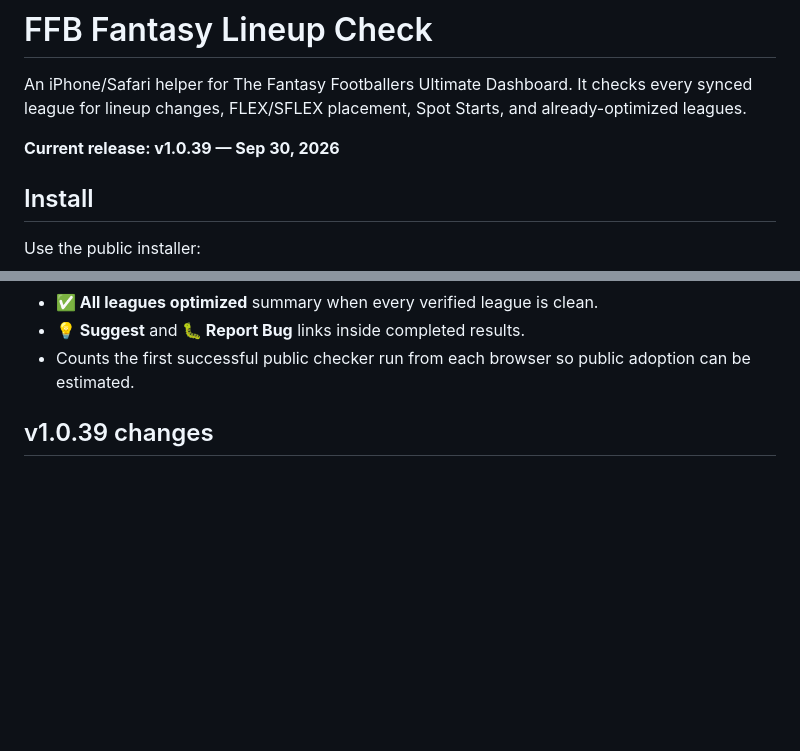
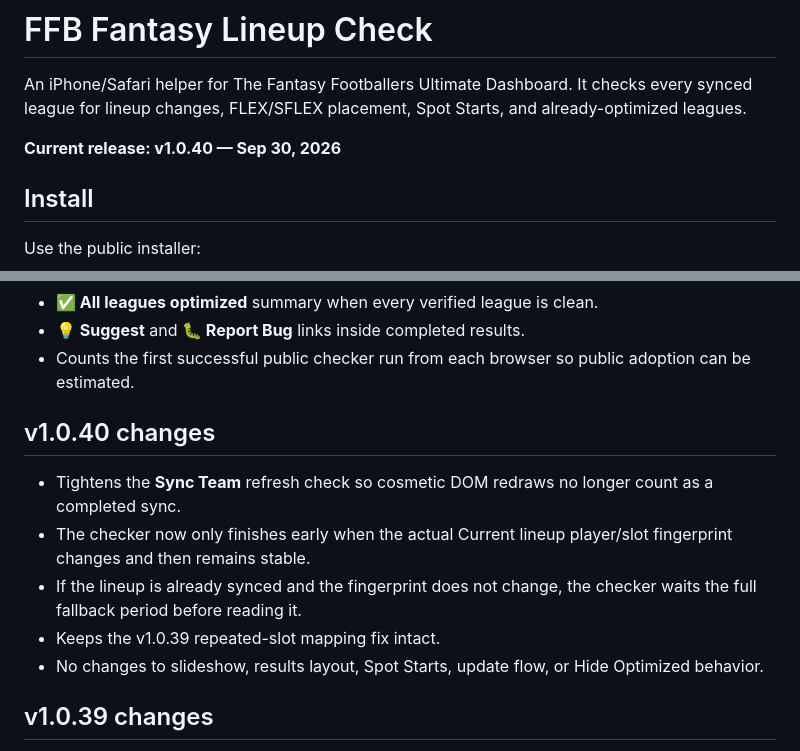
Before and after one commit to usafanthonyperry-spec/ffb-lineup-check, a Markdown page: README.md, 2 parts joined by grey strips. Drawn GitHub-style; blank space fills up the shorter version.

Commit message:
Document public v1.0.40 sync fingerprint fix

```diff
--- a/README.md
+++ b/README.md
@@ -2,7 +2,7 @@
 
 An iPhone/Safari helper for The Fantasy Footballers Ultimate Dashboard. It checks every synced league for lineup changes, FLEX/SFLEX placement, Spot Starts, and already-optimized leagues.
 
-**Current release: v1.0.39 — Sep 30, 2026**
+**Current release: v1.0.40 — Sep 30, 2026**
 
 ## Install
 
@@ -47,6 +47,14 @@ Numbered slots inside the same position are treated as equivalent. A player alre
 - **✅ All leagues optimized** summary when every verified league is clean.
 - **💡 Suggest** and **🐛 Report Bug** links inside completed results.
 - Counts the first successful public checker run from each browser so public adoption can be estimated.
+
+## v1.0.40 changes
+
+- Tightens the **Sync Team** refresh check so cosmetic DOM redraws no longer count as a completed sync.
+- The checker now only finishes early when the actual Current lineup player/slot fingerprint changes and then remains stable.
+- If the lineup is already synced and the fingerprint does not change, the checker waits the full fallback period before reading it.
+- Keeps the v1.0.39 repeated-slot mapping fix intact.
+- No changes to slideshow, results layout, Spot Starts, update flow, or Hide Optimized behavior.
 
 ## v1.0.39 changes
 
```
